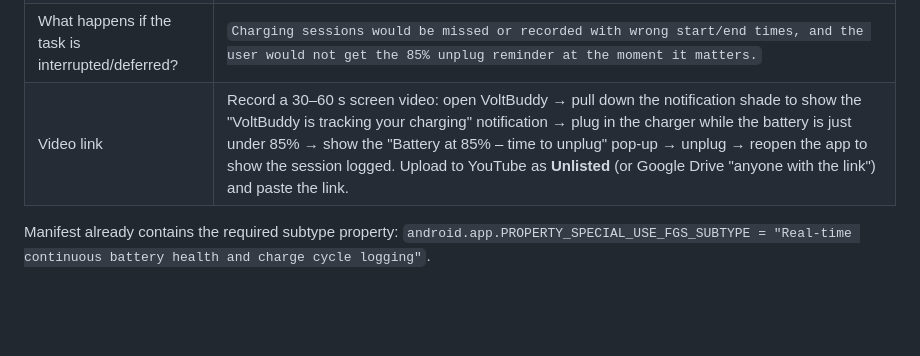
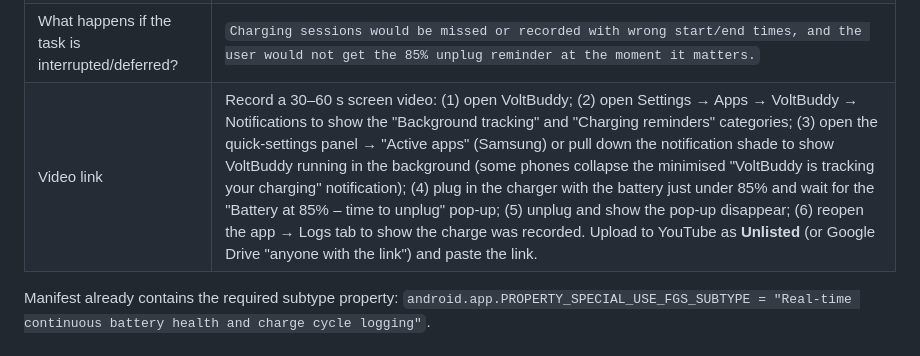
Before and after one commit to SakinaKheraj/voltBuddy, a Markdown page: docs/play_store_submission.md, the part around the change. Rendered like a GitHub page; blank space fills up the shorter version.

Commit message:
docs(play): demo-video steps that work when the quiet tracker is collapsed
Co-Authored-By: Claude Opus 5.5 <noreply@anthropic.com>

```diff
--- a/docs/play_store_submission.md
+++ b/docs/play_store_submission.md
@@ -108,7 +108,7 @@ The Play build declares only **Special use**.
 | Foreground service type | **Special use** |
 | Feature description | `VoltBuddy continuously monitors the battery level and charger connection to record each charging session (start and end level, time) and to alert the user the moment the battery reaches 85% while charging, so they can unplug. Android provides no foreground-service type for battery monitoring, and charger connect/disconnect broadcasts are not delivered to apps that are not running. The service shows a minimised, silent notification ("VoltBuddy is tracking your charging") that the user can hide, uses no location, camera or microphone, and does not transfer data.` |
 | What happens if the task is interrupted/deferred? | `Charging sessions would be missed or recorded with wrong start/end times, and the user would not get the 85% unplug reminder at the moment it matters.` |
-| Video link | Record a 30–60 s screen video: open VoltBuddy → pull down the notification shade to show the "VoltBuddy is tracking your charging" notification → plug in the charger while the battery is just under 85% → show the "Battery at 85% – time to unplug" pop-up → unplug → reopen the app to show the session logged. Upload to YouTube as **Unlisted** (or Google Drive "anyone with the link") and paste the link. |
+| Video link | Record a 30–60 s screen video: (1) open VoltBuddy; (2) open Settings → Apps → VoltBuddy → Notifications to show the "Background tracking" and "Charging reminders" categories; (3) open the quick-settings panel → "Active apps" (Samsung) or pull down the notification shade to show VoltBuddy running in the background (some phones collapse the minimised "VoltBuddy is tracking your charging" notification); (4) plug in the charger with the battery just under 85% and wait for the "Battery at 85% – time to unplug" pop-up; (5) unplug and show the pop-up disappear; (6) reopen the app → Logs tab to show the charge was recorded. Upload to YouTube as **Unlisted** (or Google Drive "anyone with the link") and paste the link. |
 
 Manifest already contains the required subtype property:
 `android.app.PROPERTY_SPECIAL_USE_FGS_SUBTYPE = "Real-time continuous battery health and charge cycle logging"`.
```
